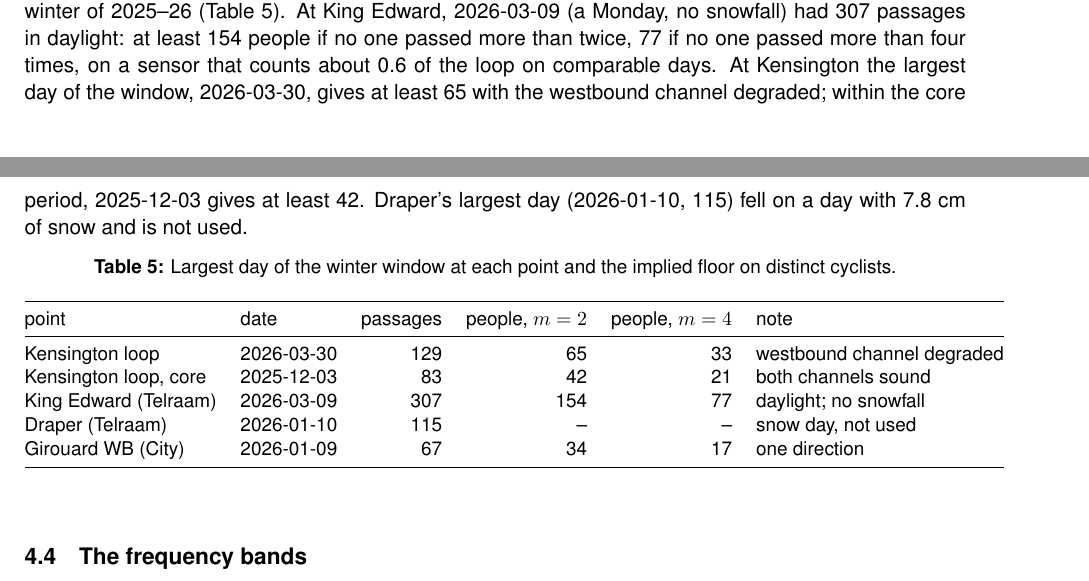
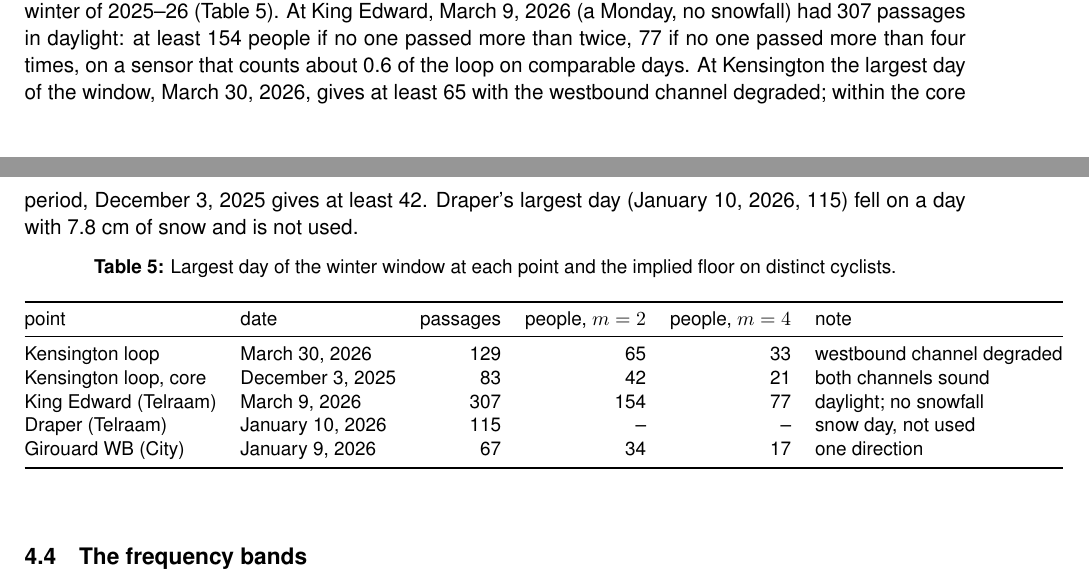
Before and after one commit to OpenMobilityData/Terrebonne-open-sources, a LaTeX document (2026-winter-counts-user-frequency/derived/winter_counts_user_frequency_note_en.tex): two parts of pages 8 and 9 of 12, joined at a grey line, cut so that both start at the same text. Compiled offline with pdfLaTeX.

Commit message:
Winter counts user-frequency: dates in prose form in the bounds table and text
Co-Authored-By: Claude Fable 5.1 <noreply@anthropic.com>
Claude-Session: https://claude.ai/code/session_01DdMD1Ynaup9vHHTqib8XjE

```diff
--- a/2026-winter-counts-user-frequency/derived/winter_counts_user_frequency_note_en.tex
+++ b/2026-winter-counts-user-frequency/derived/winter_counts_user_frequency_note_en.tex
@@ -115,14 +115,14 @@ Draper & harsh & 28 & 222 & 789 & 467 & 1.69 \\
 \begin{figure}[htbp]\centering\includegraphics[width=1.0\textwidth]{figures/snapshot_days_en.png}\caption{The two Miovision days with the Telraam sensors on the same hours (7--19~h).}\label{fig:snapshot_days}\end{figure}
 
 \subsection{Bounds on distinct users}
-The largest day at each point gives a floor under the number of individuals who cycled the street in the winter of 2025--26 (Table~\ref{tab:bounds}). At King Edward, 2026-03-09 (a Monday, no snowfall) had 307 passages in daylight: at least 154 people if no one passed more than twice, 77 if no one passed more than four times, on a sensor that counts about 0.6 of the loop on comparable days. At Kensington the largest day of the window, 2026-03-30, gives at least 65 with the westbound channel degraded; within the core period, 2025-12-03 gives at least 42. Draper\textquoteright{}s largest day (2026-01-10, 115) fell on a day with 7.8~cm of snow and is not used.
+The largest day at each point gives a floor under the number of individuals who cycled the street in the winter of 2025--26 (Table~\ref{tab:bounds}). At King Edward, March 9, 2026 (a Monday, no snowfall) had 307 passages in daylight: at least 154 people if no one passed more than twice, 77 if no one passed more than four times, on a sensor that counts about 0.6 of the loop on comparable days. At Kensington the largest day of the window, March 30, 2026, gives at least 65 with the westbound channel degraded; within the core period, December 3, 2025 gives at least 42. Draper\textquoteright{}s largest day (January 10, 2026, 115) fell on a day with 7.8~cm of snow and is not used.
 \begin{table}[htbp]\centering\small\caption{Largest day of the winter window at each point and the implied floor on distinct cyclists.}\label{tab:bounds}
 \begin{tabular}{@{}llrrrl@{}}\toprule point & date & passages & people, $m=2$ & people, $m=4$ & note\\ \midrule
-Kensington loop & 2026-03-30 & 129 & 65 & 33 & westbound channel degraded\\
-Kensington loop, core & 2025-12-03 & 83 & 42 & 21 & both channels sound\\
-King Edward (Telraam) & 2026-03-09 & 307 & 154 & 77 & daylight; no snowfall\\
-Draper (Telraam) & 2026-01-10 & 115 & -- & -- & snow day, not used\\
-Girouard WB (City) & 2026-01-09 & 67 & 34 & 17 & one direction\\
+Kensington loop & March 30, 2026 & 129 & 65 & 33 & westbound channel degraded\\
+Kensington loop, core & December 3, 2025 & 83 & 42 & 21 & both channels sound\\
+King Edward (Telraam) & March 9, 2026 & 307 & 154 & 77 & daylight; no snowfall\\
+Draper (Telraam) & January 10, 2026 & 115 & -- & -- & snow day, not used\\
+Girouard WB (City) & January 9, 2026 & 67 & 34 & 17 & one direction\\
 \bottomrule\end{tabular}\end{table}
 
 \subsection{The frequency bands}
```
Also changed, not shown: 2026-winter-counts-user-frequency/derived/winter_counts_user_frequency_deck_en.tex (+4 -4 lines), 2026-winter-counts-user-frequency/derived/winter_counts_user_frequency_deck_en.pdf, 2026-winter-counts-user-frequency/derived/winter_counts_user_frequency_note_en.pdf, 2026-winter-counts-user-frequency/derived/winter_counts_user_frequency_note_en.tex (2 more changed lines), 1 other file.
